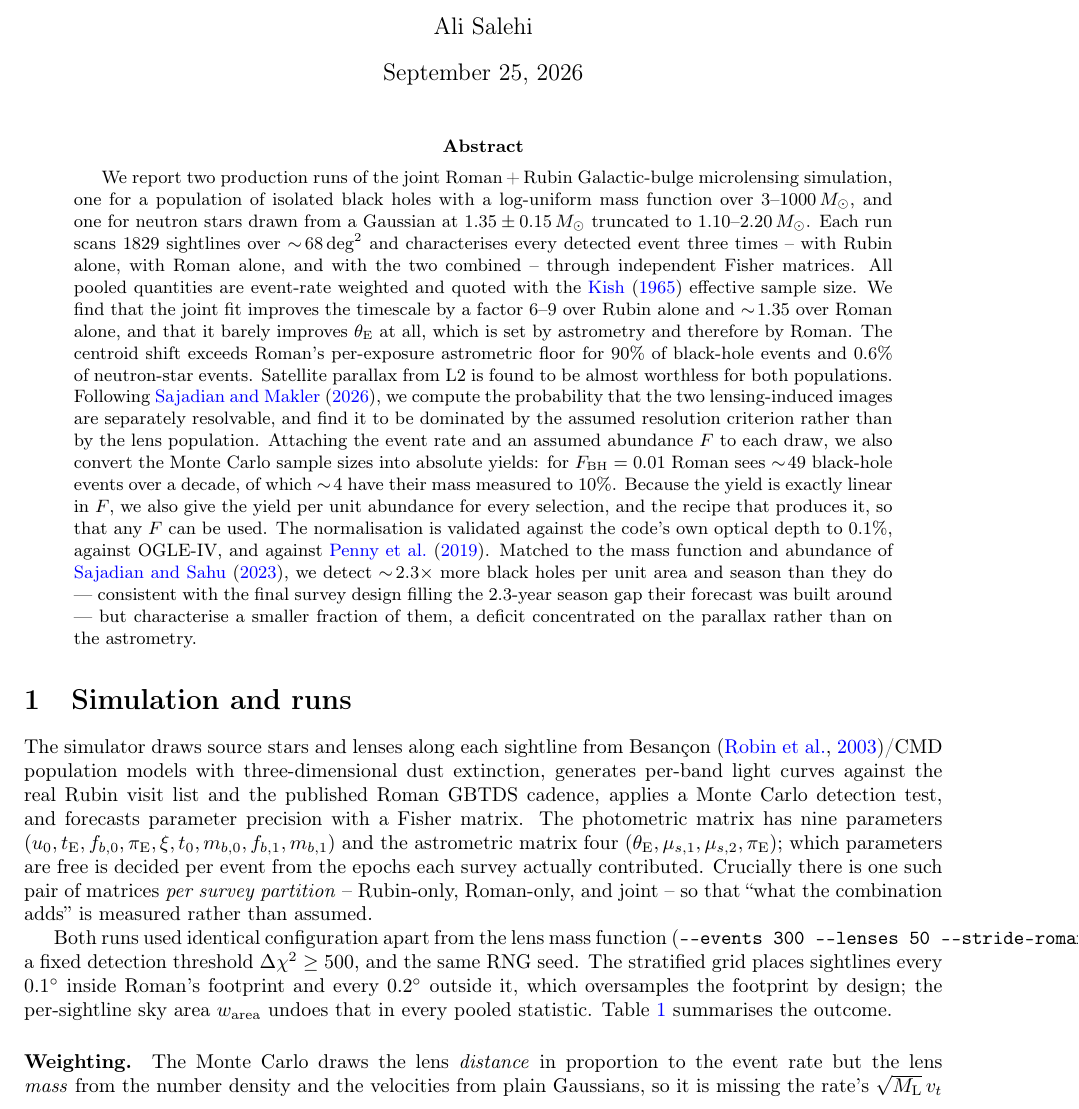
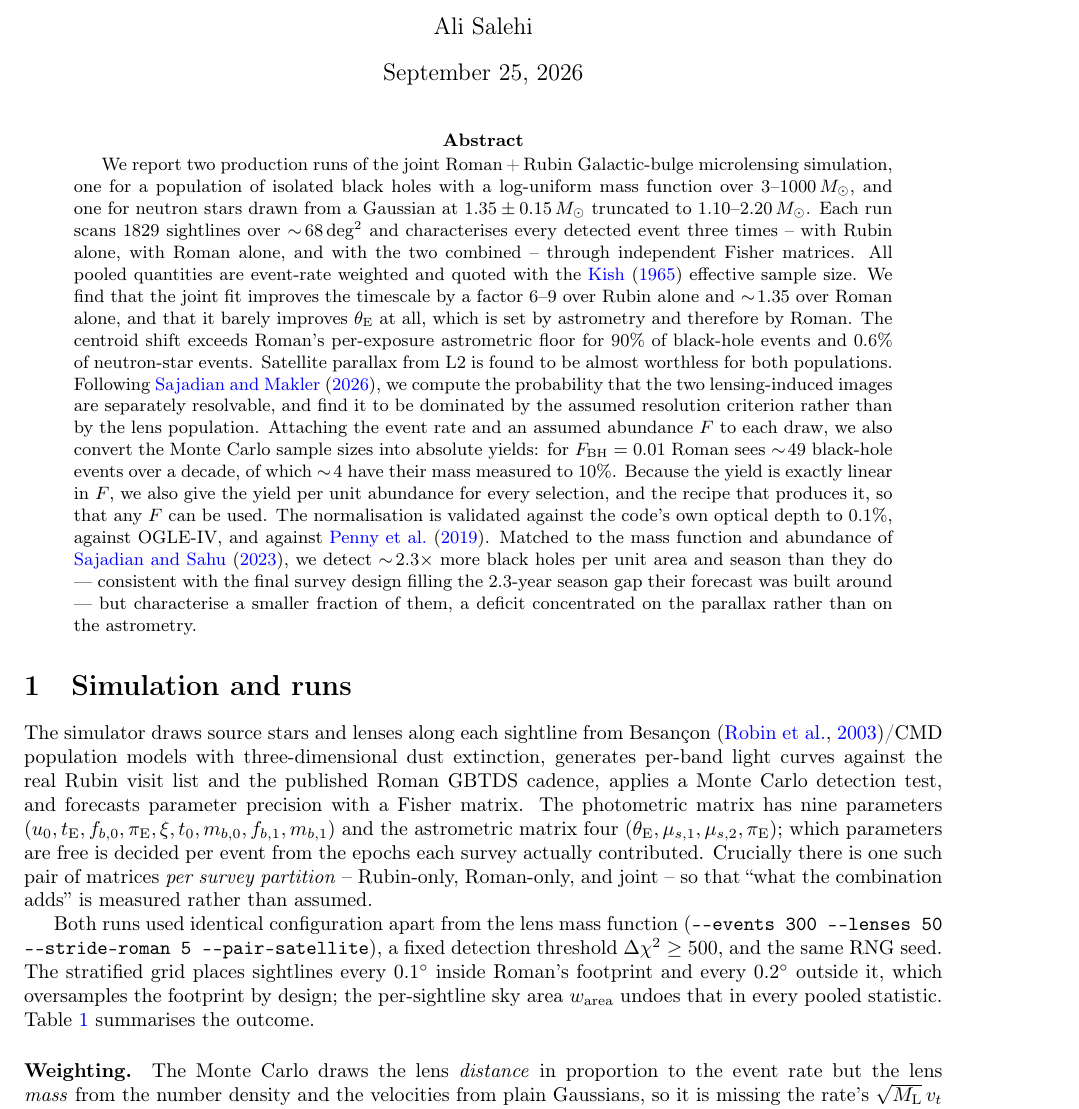
Before and after one commit to iamalisalehi/Roman-Rubin-microlensing, a LaTeX paper (Report/populations/populations_report.tex): part of page 1 of 20, cut so that both start at the same text. Compiled offline with pdfLaTeX.

Commit message:
populations report: split a long \verb so the line breaks
Co-Authored-By: Claude Opus 5.5 <noreply@anthropic.com>

```diff
--- a/Report/populations/populations_report.tex
+++ b/Report/populations/populations_report.tex
@@ -71,7 +71,7 @@ from the epochs each survey actually contributed. Crucially there is one such pa
 combination adds'' is measured rather than assumed.
 
 Both runs used identical configuration apart from the lens mass function
-(\verb|--events 300 --lenses 50 --stride-roman 5 --pair-satellite|), a fixed detection
+(\verb|--events 300 --lenses 50| \verb|--stride-roman 5 --pair-satellite|), a fixed detection
 threshold $\Delta\chi^2 \ge 500$, and the same RNG seed. The stratified grid places sightlines
 every $0.1^\circ$ inside Roman's footprint and every $0.2^\circ$ outside it, which oversamples
 the footprint by design; the per-sightline sky area $w_{\rm area}$ undoes that in every pooled
```
